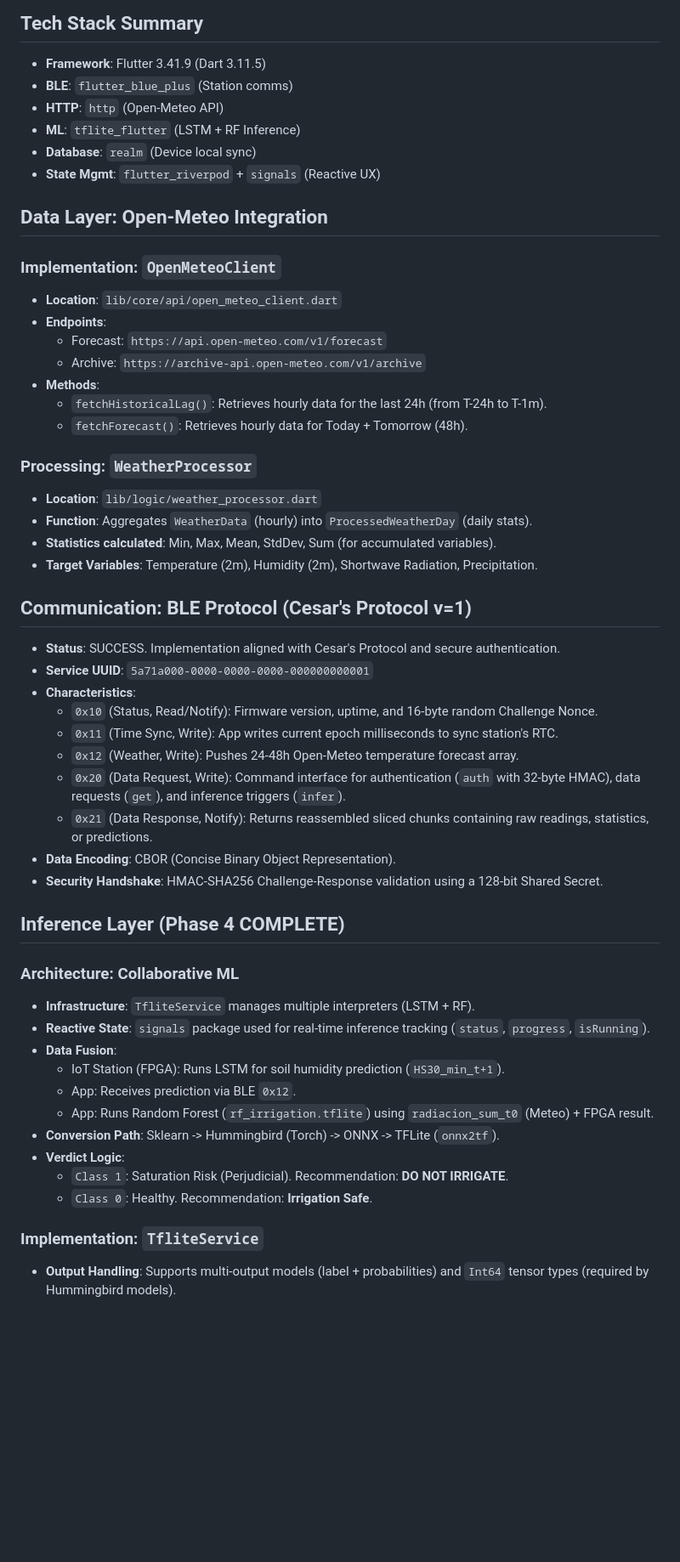
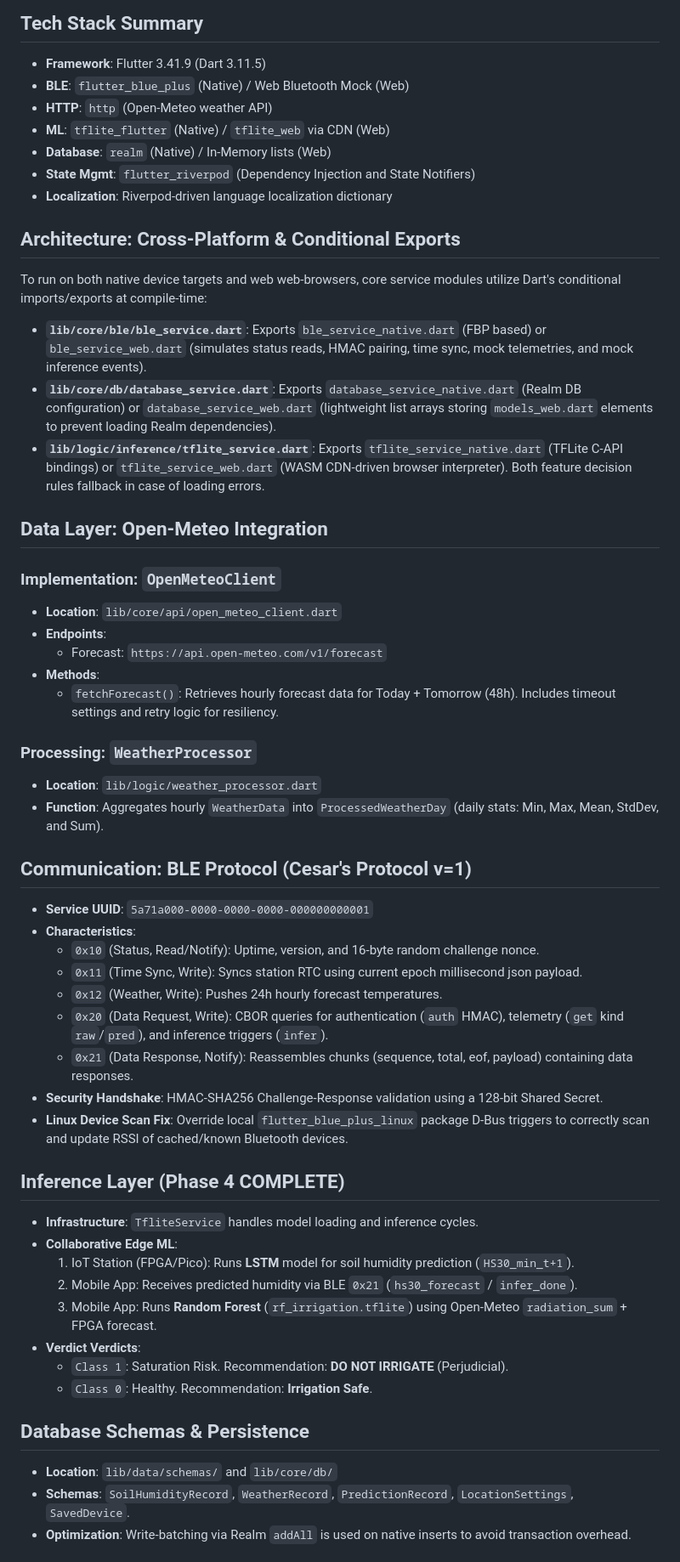
Before and after one commit to tgatcea-cmd/TFM, a Markdown page: DEVELOPMENT.md, the part around one of its changes. Shown at 85% size. Rendered like a GitHub page; blank space fills up the shorter version.

```diff
--- a/DEVELOPMENT.md
+++ b/DEVELOPMENT.md
@@ -2,53 +2,54 @@
 
 ## Tech Stack Summary
 - **Framework**: Flutter 3.41.9 (Dart 3.11.5)
-- **BLE**: `flutter_blue_plus` (Station comms)
-- **HTTP**: `http` (Open-Meteo API)
-- **ML**: `tflite_flutter` (LSTM + RF Inference)
-- **Database**: `realm` (Device local sync)
-- **State Mgmt**: `flutter_riverpod` + `signals` (Reactive UX)
+- **BLE**: `flutter_blue_plus` (Native) / Web Bluetooth Mock (Web)
+- **HTTP**: `http` (Open-Meteo weather API)
+- **ML**: `tflite_flutter` (Native) / `tflite_web` via CDN (Web)
+- **Database**: `realm` (Native) / In-Memory lists (Web)
+- **State Mgmt**: `flutter_riverpod` (Dependency Injection and State Notifiers)
+- **Localization**: Riverpod-driven language localization dictionary
+
+## Architecture: Cross-Platform & Conditional Exports
+To run on both native device targets and web web-browsers, core service modules utilize Dart's conditional imports/exports at compile-time:
+- **`lib/core/ble/ble_service.dart`**: Exports `ble_service_native.dart` (FBP based) or `ble_service_web.dart` (simulates status reads, HMAC pairing, time sync, mock telemetries, and mock inference events).
+- **`lib/core/db/database_service.dart`**: Exports `database_service_native.dart` (Realm DB configuration) or `database_service_web.dart` (lightweight list arrays storing `models_web.dart` elements to prevent loading Realm dependencies).
+- **`lib/logic/inference/tflite_service.dart`**: Exports `tflite_service_native.dart` (TFLite C-API bindings) or `tflite_service_web.dart` (WASM CDN-driven browser interpreter). Both feature decision rules fallback in case of loading errors.
 
 ## Data Layer: Open-Meteo Integration
 ### Implementation: `OpenMeteoClient`
 - **Location**: `lib/core/api/open_meteo_client.dart`
 - **Endpoints**:
     - Forecast: `https://api.open-meteo.com/v1/forecast`
-    - Archive: `https://archive-api.open-meteo.com/v1/archive`
 - **Methods**:
-    - `fetchHistoricalLag()`: Retrieves hourly data for the last 24h (from T-24h to T-1m).
-    - `fetchForecast()`: Retrieves hourly data for Today + Tomorrow (48h).
+    - `fetchForecast()`: Retrieves hourly forecast data for Today + Tomorrow (48h). Includes timeout settings and retry logic for resiliency.
 
 ### Processing: `WeatherProcessor`
 - **Location**: `lib/logic/weather_processor.dart`
-- **Function**: Aggregates `WeatherData` (hourly) into `ProcessedWeatherDay` (daily stats).
-- **Statistics calculated**: Min, Max, Mean, StdDev, Sum (for accumulated variables).
-- **Target Variables**: Temperature (2m), Humidity (2m), Shortwave Radiation, Precipitation.
+- **Function**: Aggregates hourly `WeatherData` into `ProcessedWeatherDay` (daily stats: Min, Max, Mean, StdDev, and Sum).
 
 ## Communication: BLE Protocol (Cesar's Protocol v=1)
-- **Status**: SUCCESS. Implementation aligned with Cesar's Protocol and secure authentication.
 - **Service UUID**: `5a71a000-0000-0000-0000-000000000001`
 - **Characteristics**:
-    - `0x10` (Status, Read/Notify): Firmware version, uptime, and 16-byte random Challenge Nonce.
-    - `0x11` (Time Sync, Write): App writes current epoch milliseconds to sync station's RTC.
-    - `0x12` (Weather, Write): Pushes 24-48h Open-Meteo temperature forecast array.
-    - `0x20` (Data Request, Write): Command interface for authentication (`auth` with 32-byte HMAC), data requests (`get`), and inference triggers (`infer`).
-    - `0x21` (Data Response, Notify): Returns reassembled sliced chunks containing raw readings, statistics, or predictions.
-- **Data Encoding**: CBOR (Concise Binary Object Representation).
+    - `0x10` (Status, Read/Notify): Uptime, version, and 16-byte random challenge nonce.
+    - `0x11` (Time Sync, Write): Syncs station RTC using current epoch millisecond json payload.
+    - `0x12` (Weather, Write): Pushes 24h hourly forecast temperatures.
+    - `0x20` (Data Request, Write): CBOR queries for authentication (`auth` HMAC), telemetry (`get` kind `raw`/`pred`), and inference triggers (`infer`).
+    - `0x21` (Data Response, Notify): Reassembles chunks (sequence, total, eof, payload) containing data responses.
 - **Security Handshake**: HMAC-SHA256 Challenge-Response validation using a 128-bit Shared Secret.
+- **Linux Device Scan Fix**: Override local `flutter_blue_plus_linux` package D-Bus triggers to correctly scan and update RSSI of cached/known Bluetooth devices.
 
 ## Inference Layer (Phase 4 COMPLETE)
-### Architecture: Collaborative ML
-- **Infrastructure**: `TfliteService` manages multiple interpreters (LSTM + RF).
-- **Reactive State**: `signals` package used for real-time inference tracking (`status`, `progress`, `isRunning`).
-- **Data Fusion**:
-    - IoT Station (FPGA): Runs LSTM for soil humidity prediction (`HS30_min_t+1`).
-    - App: Receives prediction via BLE `0x12`.
-    - App: Runs Random Forest (`rf_irrigation.tflite`) using `radiacion_sum_t0` (Meteo) + FPGA result.
-- **Conversion Path**: Sklearn -> Hummingbird (Torch) -> ONNX -> TFLite (`onnx2tf`).
-- **Verdict Logic**:
-    - `Class 1`: Saturation Risk (Perjudicial). Recommendation: **DO NOT IRRIGATE**.
+- **Infrastructure**: `TfliteService` handles model loading and inference cycles.
+- **Collaborative Edge ML**:
+    1. IoT Station (FPGA/Pico): Runs **LSTM** model for soil humidity prediction (`HS30_min_t+1`).
+    2. Mobile App: Receives predicted humidity via BLE `0x21` (`hs30_forecast` / `infer_done`).
+    3. Mobile App: Runs **Random Forest** (`rf_irrigation.tflite`) using Open-Meteo `radiation_sum` + FPGA forecast.
+- **Verdict Verdicts**:
+    - `Class 1`: Saturation Risk. Recommendation: **DO NOT IRRIGATE** (Perjudicial).
     - `Class 0`: Healthy. Recommendation: **Irrigation Safe**.
 
-### Implementation: `TfliteService`
-- **Output Handling**: Supports multi-output models (label + probabilities) and `Int64` tensor types (required by Hummingbird models).
+## Database Schemas & Persistence
+- **Location**: `lib/data/schemas/` and `lib/core/db/`
+- **Schemas**: `SoilHumidityRecord`, `WeatherRecord`, `PredictionRecord`, `LocationSettings`, `SavedDevice`.
+- **Optimization**: Write-batching via Realm `addAll` is used on native inserts to avoid transaction overhead.
 
```
Also changed, not shown: other parts of DEVELOPMENT.md (+9 -19 lines), README.md (+29 -28 lines).
